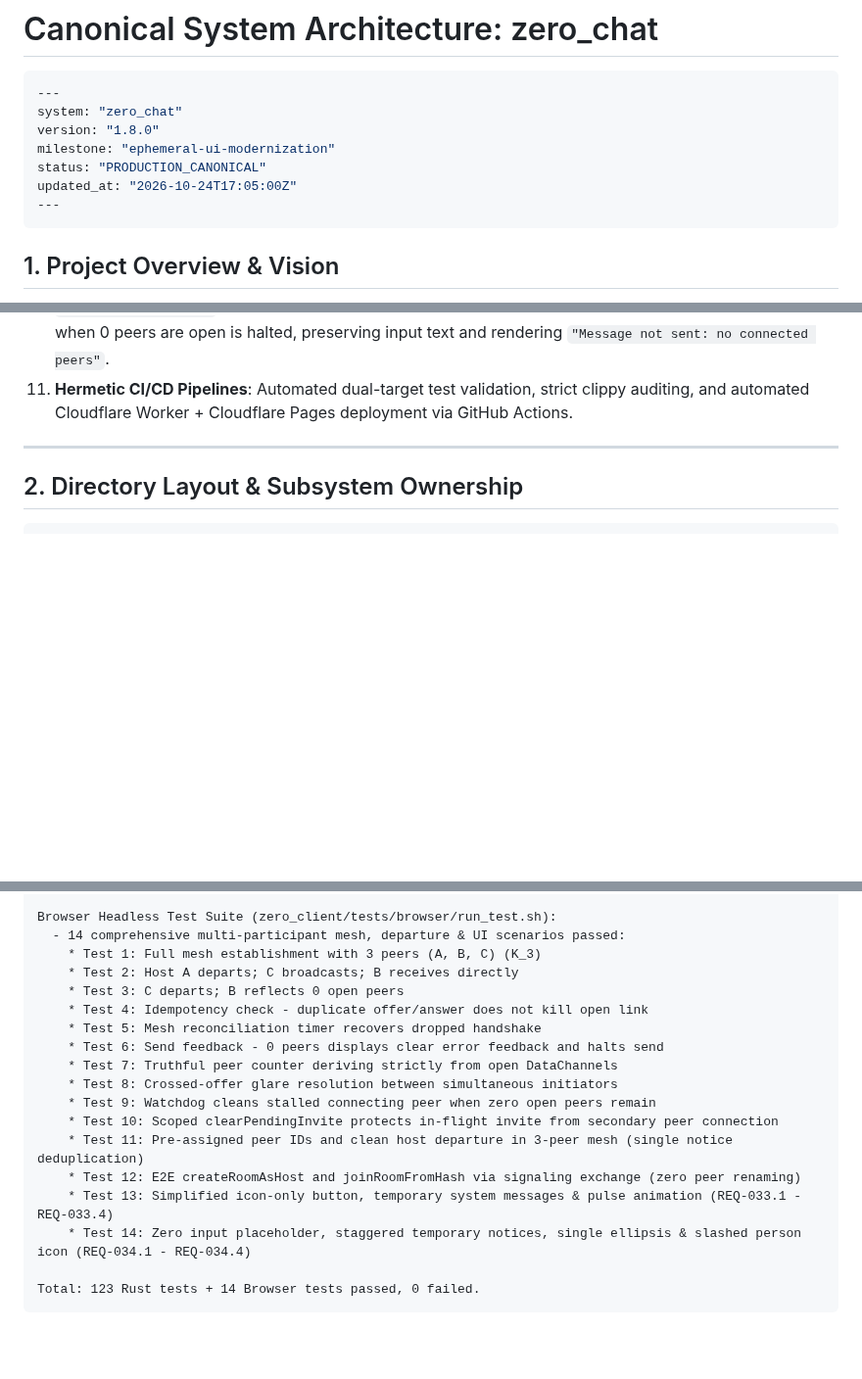
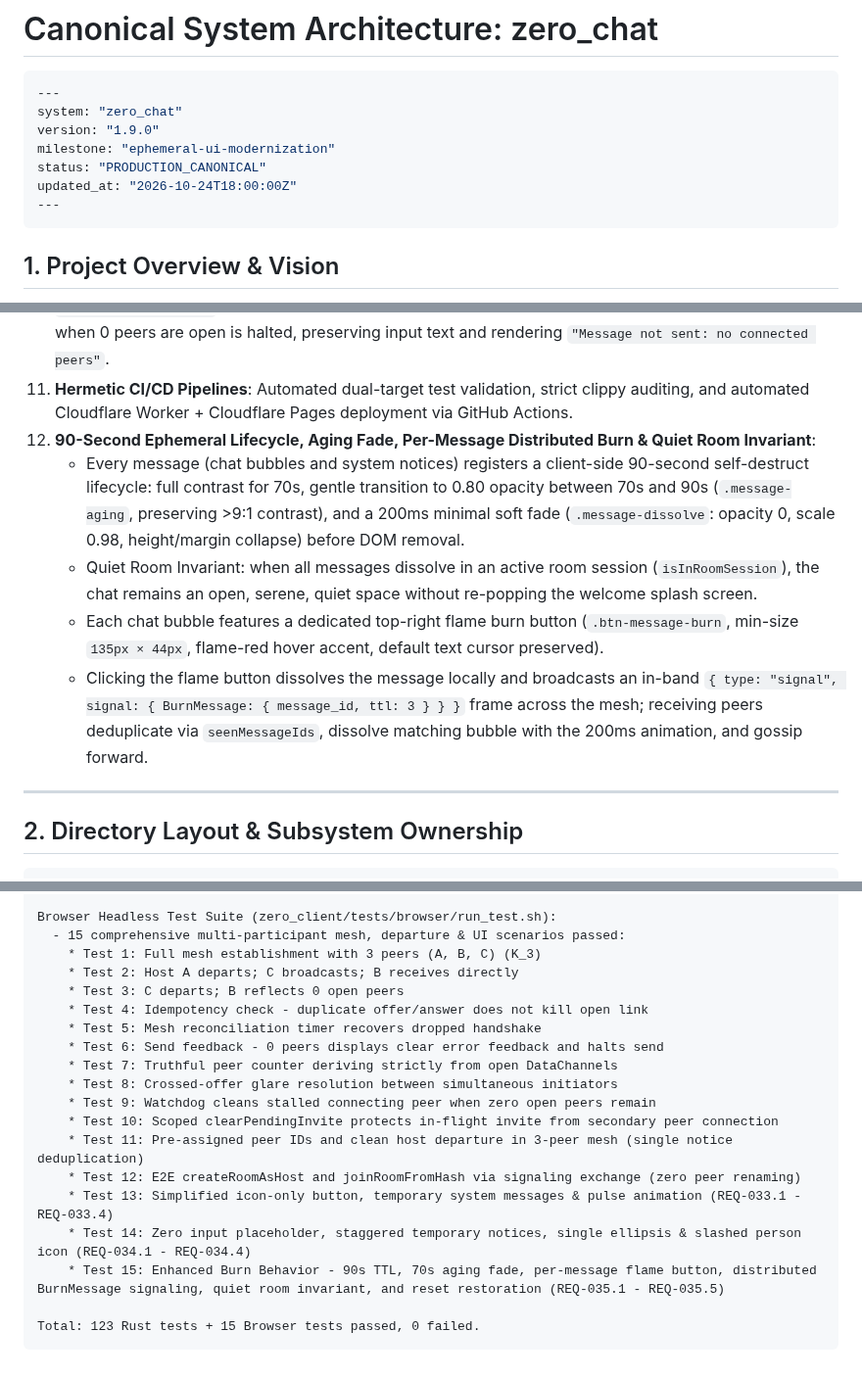
Before and after one commit to MACourtney7/zero-chat, a Markdown page: openspec/specs/overview.md, 3 parts joined by grey strips. Shown at 98% size. Drawn GitHub-style; blank space fills up the shorter version.

Commit message:
chore(spec): reconcile canonical specs and archive ticket-035

````diff
--- a/openspec/specs/overview.md
+++ b/openspec/specs/overview.md
@@ -3,10 +3,10 @@
 ```yaml
 ---
 system: "zero_chat"
-version: "1.8.0"
+version: "1.9.0"
 milestone: "ephemeral-ui-modernization"
 status: "PRODUCTION_CANONICAL"
-updated_at: "2026-10-24T17:05:00Z"
+updated_at: "2026-10-24T18:00:00Z"
 ---
 ```
 
@@ -42,6 +42,11 @@ updated_at: "2026-10-24T17:05:00Z"
    - The header `[+]` button displays a temporary `"Invite link copied to clipboard"` message with a pulse micro-animation (`.notice-pulse`) that auto-clears after 5 seconds, re-triggering the pulse and restarting the 5s timer on repeated clicks without mutating the `[+]` button itself.
 10. **Truthful Dynamic Peer Counter & Send Reliability**: `#peer-count` inside rooms evaluates strictly `engine.openPeerCount` (actual active WebRTC DataChannels in open state). Attempting to send messages when 0 peers are open is halted, preserving input text and rendering `"Message not sent: no connected peers"`.
 11. **Hermetic CI/CD Pipelines**: Automated dual-target test validation, strict clippy auditing, and automated Cloudflare Worker + Cloudflare Pages deployment via GitHub Actions.
+12. **90-Second Ephemeral Lifecycle, Aging Fade, Per-Message Distributed Burn & Quiet Room Invariant**:
+    - Every message (chat bubbles and system notices) registers a client-side 90-second self-destruct lifecycle: full contrast for 70s, gentle transition to 0.80 opacity between 70s and 90s (`.message-aging`, preserving >9:1 contrast), and a 200ms minimal soft fade (`.message-dissolve`: opacity 0, scale 0.98, height/margin collapse) before DOM removal.
+    - Quiet Room Invariant: when all messages dissolve in an active room session (`isInRoomSession`), the chat remains an open, serene, quiet space without re-popping the welcome splash screen.
+    - Each chat bubble features a dedicated top-right flame burn button (`.btn-message-burn`, min-size `135px × 44px`, flame-red hover accent, default text cursor preserved).
+    - Clicking the flame button dissolves the message locally and broadcasts an in-band `{ type: "signal", signal: { BurnMessage: { message_id, ttl: 3 } } }` frame across the mesh; receiving peers deduplicate via `seenMessageIds`, dissolve matching bubble with the 200ms animation, and gossip forward.
 
 ---
 
@@ -235,7 +240,7 @@ Integration Test Suites:
     * REQ-001.1 through REQ-001.5 + Serde backward compatibility & round-trip assertions
 
 Browser Headless Test Suite (zero_client/tests/browser/run_test.sh):
-  - 14 comprehensive multi-participant mesh, departure & UI scenarios passed:
+  - 15 comprehensive multi-participant mesh, departure & UI scenarios passed:
     * Test 1: Full mesh establishment with 3 peers (A, B, C) (K_3)
     * Test 2: Host A departs; C broadcasts; B receives directly
     * Test 3: C departs; B reflects 0 open peers
@@ -250,6 +255,7 @@ Browser Headless Test Suite (zero_client/tests/browser/run_test.sh):
     * Test 12: E2E createRoomAsHost and joinRoomFromHash via signaling exchange (zero peer renaming)
     * Test 13: Simplified icon-only button, temporary system messages & pulse animation (REQ-033.1 - REQ-033.4)
     * Test 14: Zero input placeholder, staggered temporary notices, single ellipsis & slashed person icon (REQ-034.1 - REQ-034.4)
+    * Test 15: Enhanced Burn Behavior - 90s TTL, 70s aging fade, per-message flame button, distributed BurnMessage signaling, quiet room invariant, and reset restoration (REQ-035.1 - REQ-035.5)
 
-Total: 123 Rust tests + 14 Browser tests passed, 0 failed.
+Total: 123 Rust tests + 15 Browser tests passed, 0 failed.
 ```
````
Also changed, not shown: 2 other files.
